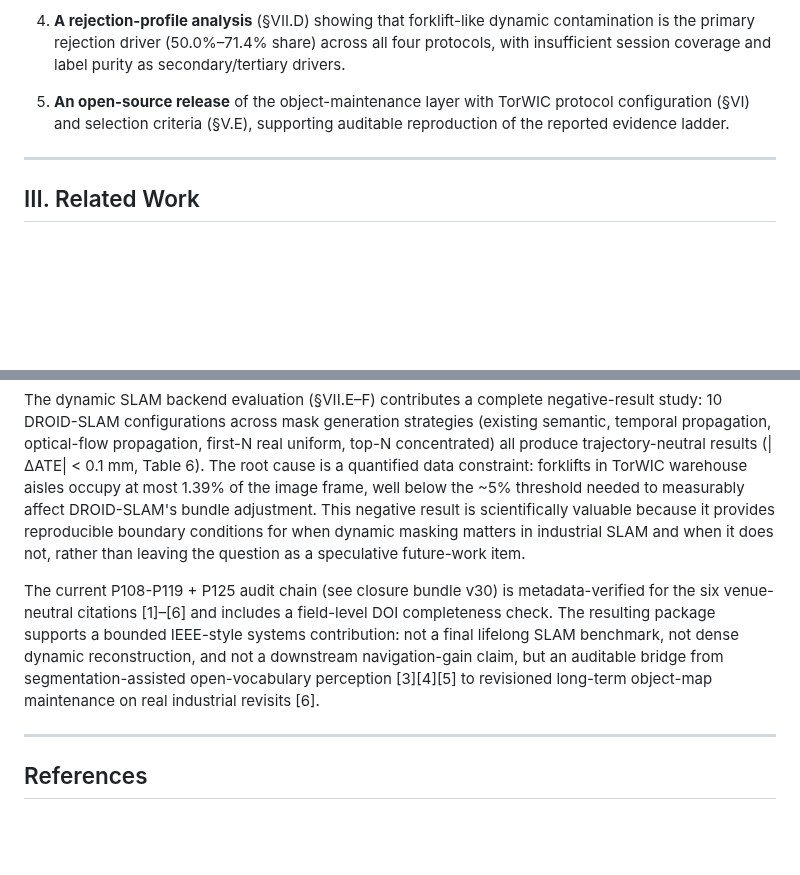
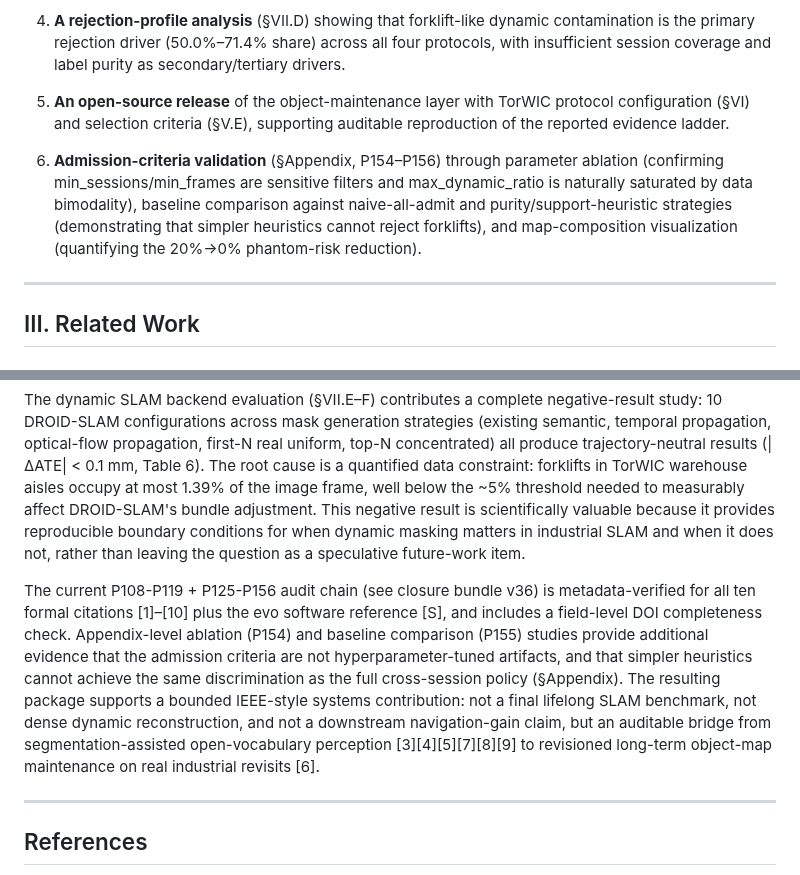
Before and after one commit to ruirui688/SLAM, a Markdown page: paper/manuscript_en_thick.md, 2 parts joined by grey strips. Rendered like a GitHub page; blank space fills up the shorter version.

```diff
--- a/paper/manuscript_en_thick.md
+++ b/paper/manuscript_en_thick.md
@@ -47,6 +47,8 @@ We deliberately limit the contribution to stable-object retention, dynamic-conta
 4. **A rejection-profile analysis** (§VII.D) showing that forklift-like dynamic contamination is the primary rejection driver (50.0%–71.4% share) across all four protocols, with insufficient session coverage and label purity as secondary/tertiary drivers.
 
 5. **An open-source release** of the object-maintenance layer with TorWIC protocol configuration (§VI) and selection criteria (§V.E), supporting auditable reproduction of the reported evidence ladder.
+
+6. **Admission-criteria validation** (§Appendix, P154–P156) through parameter ablation (confirming min_sessions/min_frames are sensitive filters and max_dynamic_ratio is naturally saturated by data bimodality), baseline comparison against naive-all-admit and purity/support-heuristic strategies (demonstrating that simpler heuristics cannot reject forklifts), and map-composition visualization (quantifying the 20%→0% phantom-risk reduction).
 
 ---
 
@@ -399,7 +401,7 @@ Current TorWIC evidence [6] demonstrates a reproducible submission-ready ladder
 
 The dynamic SLAM backend evaluation (§VII.E–F) contributes a complete negative-result study: 10 DROID-SLAM configurations across mask generation strategies (existing semantic, temporal propagation, optical-flow propagation, first-N real uniform, top-N concentrated) all produce trajectory-neutral results (|ΔATE| < 0.1 mm, Table 6). The root cause is a quantified data constraint: forklifts in TorWIC warehouse aisles occupy at most 1.39% of the image frame, well below the ~5% threshold needed to measurably affect DROID-SLAM's bundle adjustment. This negative result is scientifically valuable because it provides reproducible boundary conditions for when dynamic masking matters in industrial SLAM and when it does not, rather than leaving the question as a speculative future-work item.
 
-The current P108-P119 + P125 audit chain (see closure bundle v30) is metadata-verified for the six venue-neutral citations [1]–[6] and includes a field-level DOI completeness check. The resulting package supports a bounded IEEE-style systems contribution: not a final lifelong SLAM benchmark, not dense dynamic reconstruction, and not a downstream navigation-gain claim, but an auditable bridge from segmentation-assisted open-vocabulary perception [3][4][5] to revisioned long-term object-map maintenance on real industrial revisits [6].
+The current P108-P119 + P125-P156 audit chain (see closure bundle v36) is metadata-verified for all ten formal citations [1]–[10] plus the evo software reference [S], and includes a field-level DOI completeness check. Appendix-level ablation (P154) and baseline comparison (P155) studies provide additional evidence that the admission criteria are not hyperparameter-tuned artifacts, and that simpler heuristics cannot achieve the same discrimination as the full cross-session policy (§Appendix). The resulting package supports a bounded IEEE-style systems contribution: not a final lifelong SLAM benchmark, not dense dynamic reconstruction, and not a downstream navigation-gain claim, but an auditable bridge from segmentation-assisted open-vocabulary perception [3][4][5][7][8][9] to revisioned long-term object-map maintenance on real industrial revisits [6].
 
 ---
 
```
Also changed, not shown: RESEARCH_PROGRESS.md (+11 -0 lines), paper/manuscript_zh_thick.md (+2 -2 lines).
